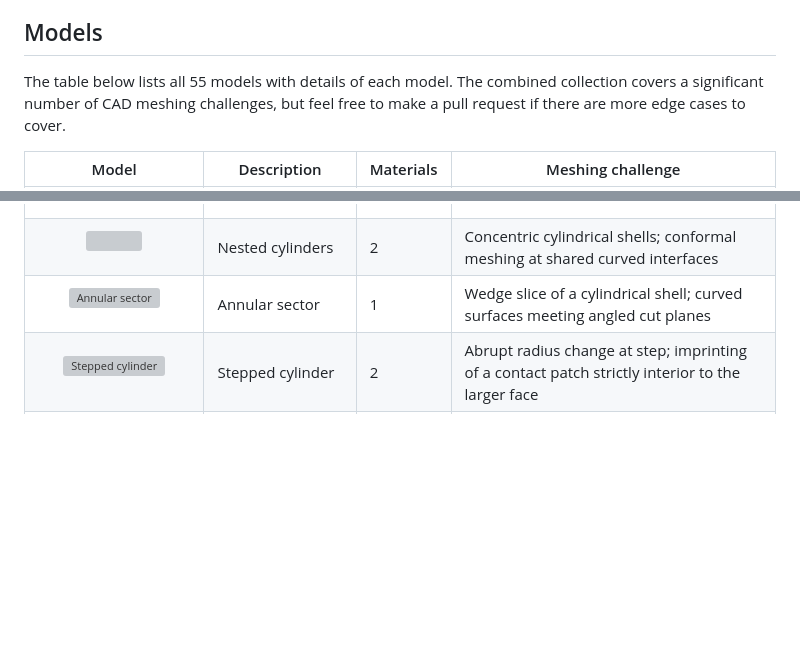
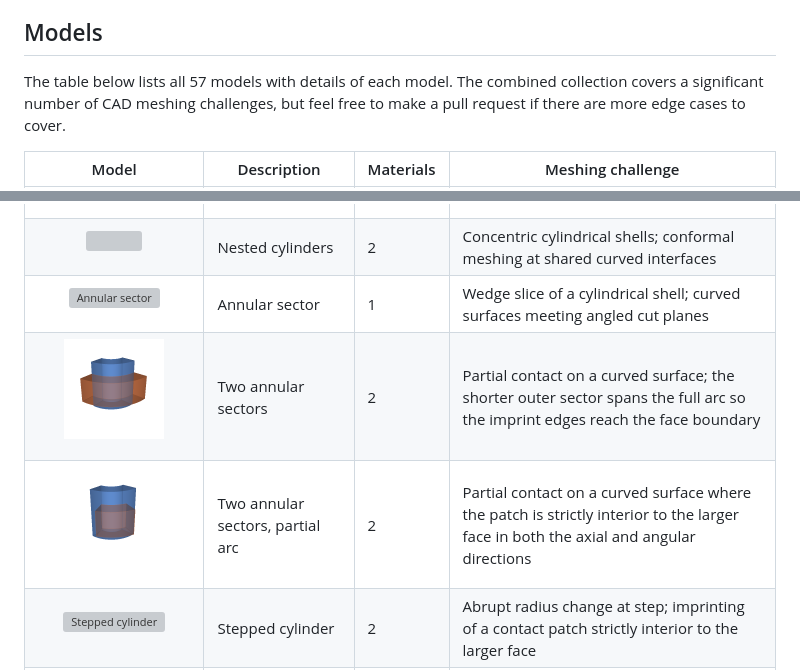
Before and after one commit to fusion-energy/model_benchmark_zoo, a Markdown page: README.md, 2 parts joined by grey strips. GitHub-like rendering; pictures changed too: images/two_annular_sectors.png (added), images/two_annular_sectors_partial_arc.png (added); blank space fills up the shorter version; grey boxes are pictures that could not be loaded.

```diff
--- a/README.md
+++ b/README.md
@@ -25,7 +25,7 @@ The repository then grew into a way to test my DAGMC geometry making package [ca
 
 ## Models
 
-The table below lists all 55 models with details of each model. The combined collection covers a significant number of CAD meshing challenges, but feel free to make a pull request if there are more edge cases to cover.
+The table below lists all 57 models with details of each model. The combined collection covers a significant number of CAD meshing challenges, but feel free to make a pull request if there are more edge cases to cover.
 
 | Model | Description | Materials | Meshing challenge |
 |---|---|---|---|
@@ -64,6 +64,8 @@ The table below lists all 55 models with details of each model. The combined col
 | <p align="center"><img src="images/three_touching_cuboids.png" width="100"></p> | Three touching cuboids | 3 | Multi-body imprinting at T-shaped shared faces; triple-edge junction |
 | <p align="center"><img src="images/nestedcylinder.png" width="100"></p> | Nested cylinders | 2 | Concentric cylindrical shells; conformal meshing at shared curved interfaces |
 | <p align="center"><img src="images/annular_sector.png" alt="Annular sector" width="100"></p> | Annular sector | 1 | Wedge slice of a cylindrical shell; curved surfaces meeting angled cut planes |
+| <p align="center"><img src="images/two_annular_sectors.png" alt="Two annular sectors" width="100"></p> | Two annular sectors | 2 | Partial contact on a curved surface; the shorter outer sector spans the full arc so the imprint edges reach the face boundary |
+| <p align="center"><img src="images/two_annular_sectors_partial_arc.png" alt="Two annular sectors with a partial arc" width="100"></p> | Two annular sectors, partial arc | 2 | Partial contact on a curved surface where the patch is strictly interior to the larger face in both the axial and angular directions |
 | <p align="center"><img src="images/stepped_cylinder.png" alt="Stepped cylinder" width="100"></p> | Stepped cylinder | 2 | Abrupt radius change at step; imprinting of a contact patch strictly interior to the larger face |
 | <p align="center"><img src="images/cone.png" alt="Cone" width="100"></p> | Cone | 1 | Degenerate apex where surface converges to a point; element collapse at tip |
 | <p align="center"><img src="images/pyramid.png" alt="Pyramid" width="100"></p> | Pyramid | 1 | Four flat faces converging to a degenerate apex point; element collapse at tip on planar faces |
```
Also changed, not shown: 9 other files.
